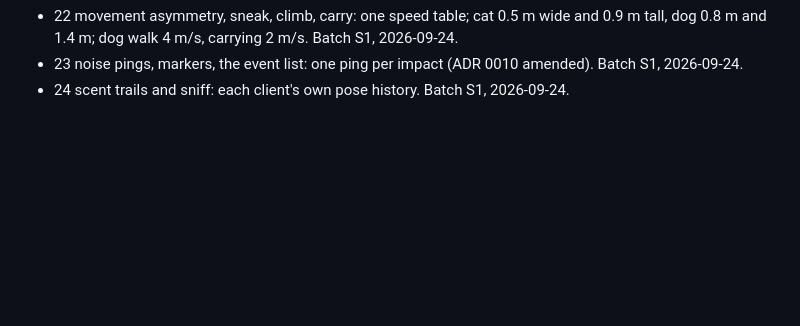
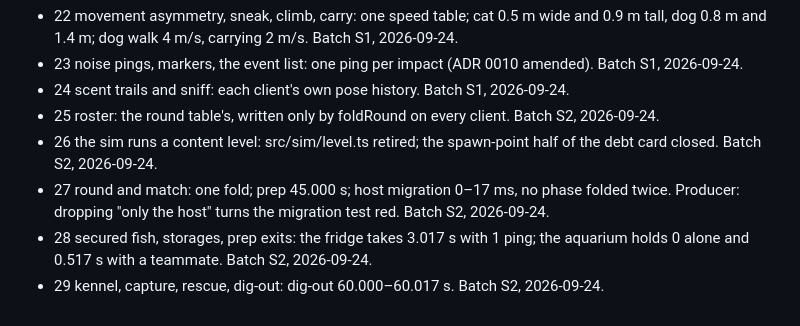
Before and after one commit to Diakov94/Not-the-Time-for-Fish, a Markdown page: tasks/DONE.md, the part around the change. Rendered like a GitHub page; blank space fills up the shorter version.

Commit message:
Close cards 25-29
Co-Authored-By: Claude Opus 5.5 (1M context) <noreply@anthropic.com>

```diff
--- a/tasks/DONE.md
+++ b/tasks/DONE.md
@@ -24,3 +24,8 @@
 - 22 movement asymmetry, sneak, climb, carry: one speed table; cat 0.5 m wide and 0.9 m tall, dog 0.8 m and 1.4 m; dog walk 4 m/s, carrying 2 m/s. Batch S1, 2026-09-24.
 - 23 noise pings, markers, the event list: one ping per impact (ADR 0010 amended). Batch S1, 2026-09-24.
 - 24 scent trails and sniff: each client's own pose history. Batch S1, 2026-09-24.
+- 25 roster: the round table's, written only by foldRound on every client. Batch S2, 2026-09-24.
+- 26 the sim runs a content level: src/sim/level.ts retired; the spawn-point half of the debt card closed. Batch S2, 2026-09-24.
+- 27 round and match: one fold; prep 45.000 s; host migration 0–17 ms, no phase folded twice. Producer: dropping "only the host" turns the migration test red. Batch S2, 2026-09-24.
+- 28 secured fish, storages, prep exits: the fridge takes 3.017 s with 1 ping; the aquarium holds 0 alone and 0.517 s with a teammate. Batch S2, 2026-09-24.
+- 29 kennel, capture, rescue, dig-out: dig-out 60.000–60.017 s. Batch S2, 2026-09-24.
```
